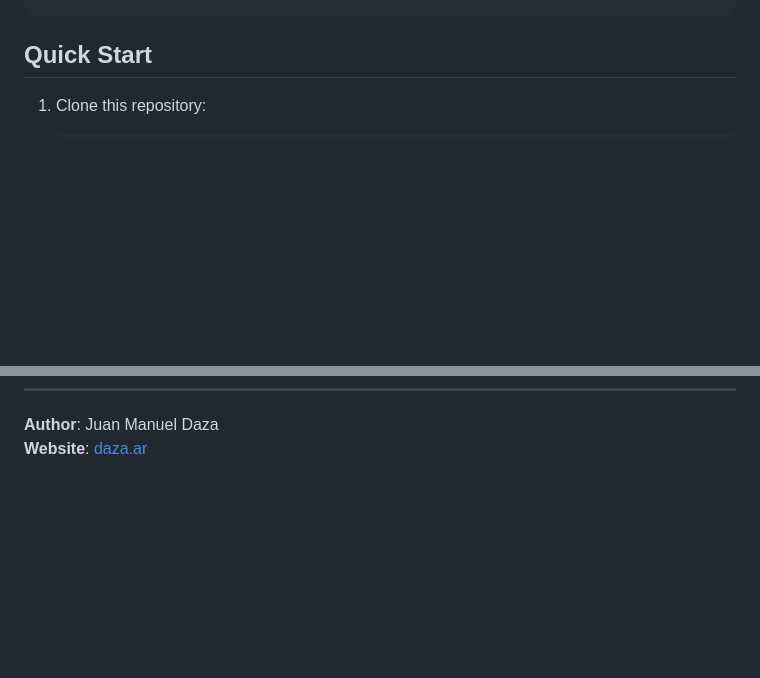
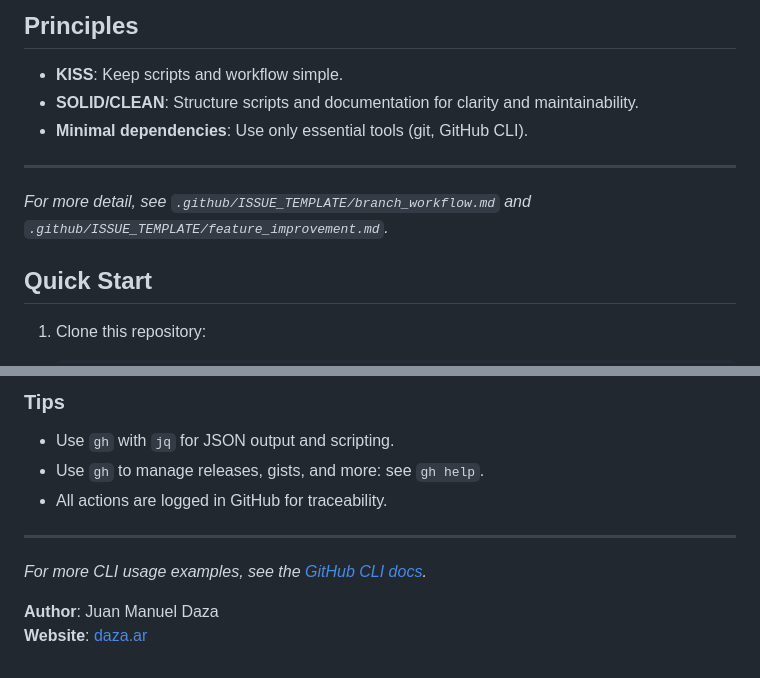
Before and after one commit to juanmanueldaza/mdsg, a Markdown page: README.md, 2 parts joined by grey strips. Rendered like a GitHub page; blank space fills up the shorter version.

```diff
--- a/README.md
+++ b/README.md
@@ -25,3 +89,12 @@ gh auth login
+## Principles
+
+- **KISS**: Keep scripts and workflow simple.
+- **SOLID/CLEAN**: Structure scripts and documentation for clarity and maintainability.
+- **Minimal dependencies**: Use only essential tools (git, GitHub CLI).
+
+---
+
+*For more detail, see `.github/ISSUE_TEMPLATE/branch_workflow.md` and `.github/ISSUE_TEMPLATE/feature_improvement.md`.*
 
 ## Quick Start
 
@@ -112,2 +219,11 @@ daza.ar-env/
+### Tips
+- Use `gh` with `jq` for JSON output and scripting.
+- Use `gh` to manage releases, gists, and more: see `gh help`.
+- All actions are logged in GitHub for traceability.
+
+---
+
+*For more CLI usage examples, see the [GitHub CLI docs](https://cli.github.com/manual/).*
+
 **Author**: Juan Manuel Daza
 **Website**: [daza.ar](https://daza.ar)
```
Also changed, not shown: other parts of README.md (+106 -8 lines).
